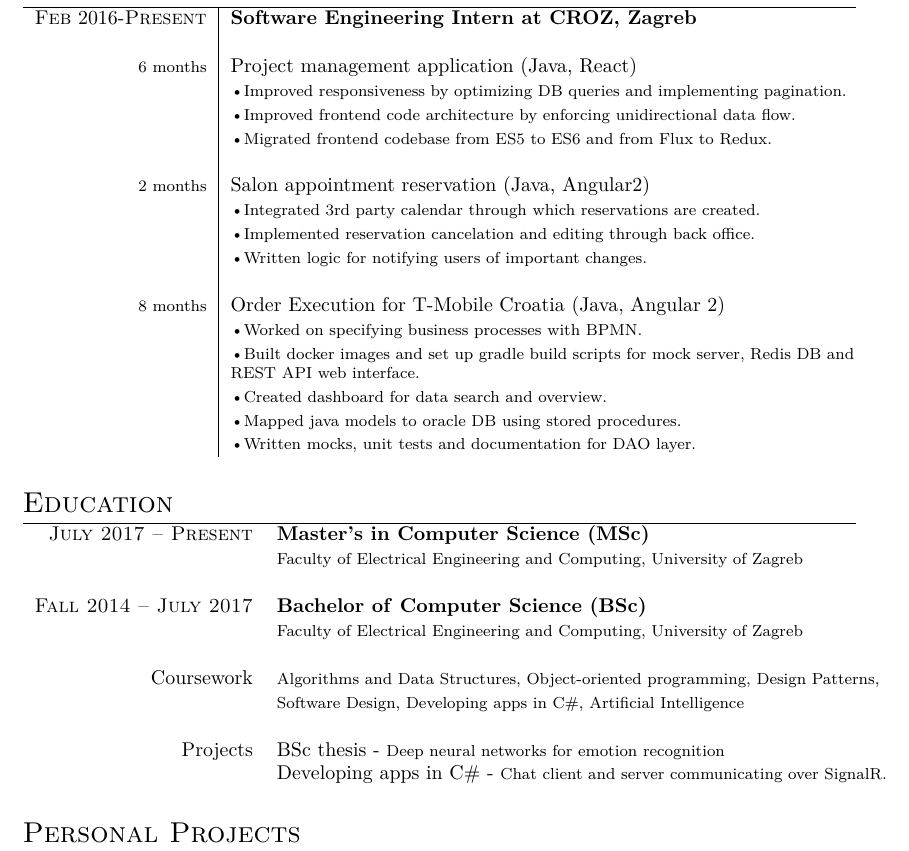
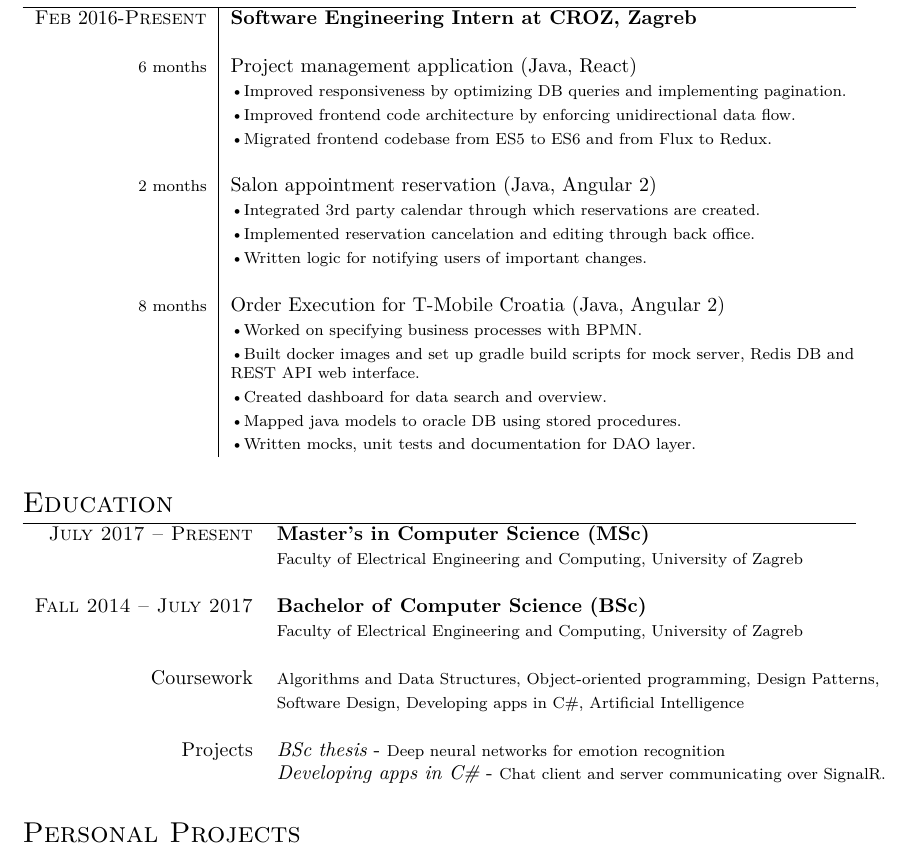
Before and after one commit to v-silverfin/cv, a LaTeX CV (kvukic-resume.tex): part of the page, cut so that both start at the same text. Compiled offline with XeLaTeX; a missing font is replaced by an installed copy or a similar font.

Commit message:
CV update

```diff
--- a/kvukic-resume.tex
+++ b/kvukic-resume.tex
@@ -74,7 +74,7 @@
       } \\
     \\
 
-\footnotesize{2 months} &  Salon appointment reservation (Java, Angular2) \\
+\footnotesize{2 months} &  Salon appointment reservation (Java, Angular 2) \\
     &  \footnotesize{ \textbullet
       Integrated 3rd party calendar through which reservations are created.
       } \\
@@ -126,8 +126,8 @@
                & \footnotesize{Software Design, Developing apps in C\#, Artificial Intelligence} \\
                \\
 
-    Projects & BSc thesis - \footnotesize{Deep neural networks for emotion recognition} \\
-             & Developing apps in C\# - \footnotesize{Chat client and server communicating over SignalR.} \\
+    Projects & \textit{BSc thesis} - \footnotesize{Deep neural networks for emotion recognition} \\
+             & \textit{Developing apps in C\#} - \footnotesize{Chat client and server communicating over SignalR.} \\
 
 \end{tabular}
 
```
Also changed, not shown: kvukic-resume.pdf.
